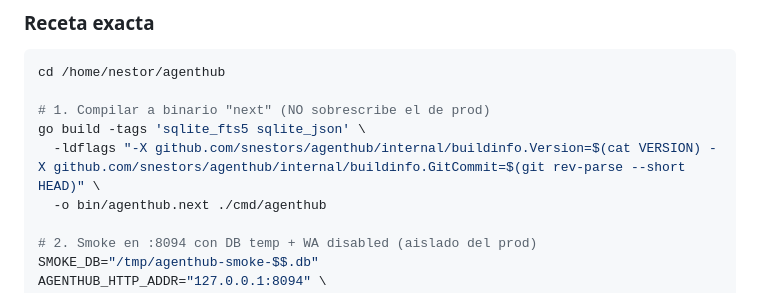
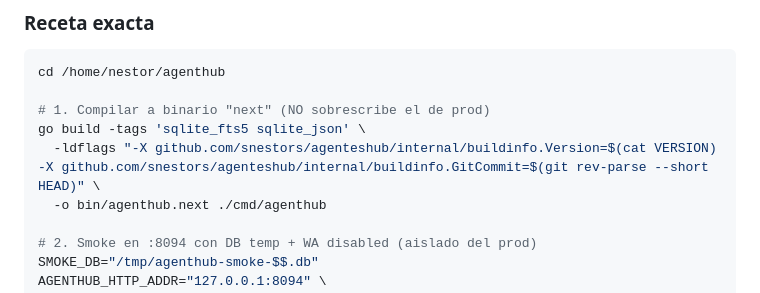
Before and after one commit to snestors/agenteshub, a Markdown page: CLAUDE.md, the part around the change. Rendered like a GitHub page.

Commit message:
fix: correct go module path in deploy-safe-restart ldflags
The skill and CLAUDE.md recipe both pointed at
github.com/snestors/agenthub/internal/buildinfo, but the actual
module is github.com/snestors/agenteshub (see go.mod). Wrong
ldflag targets are dropped silently by the linker, so the binary
ended up with Version="dev" GitCommit="unknown" with no error.
Discovered while testing the new release flow.

```diff
--- a/CLAUDE.md
+++ b/CLAUDE.md
@@ -37,7 +37,7 @@ cd /home/nestor/agenthub
 
 # 1. Compilar a binario "next" (NO sobrescribe el de prod)
 go build -tags 'sqlite_fts5 sqlite_json' \
-  -ldflags "-X github.com/snestors/agenthub/internal/buildinfo.Version=$(cat VERSION) -X github.com/snestors/agenthub/internal/buildinfo.GitCommit=$(git rev-parse --short HEAD)" \
+  -ldflags "-X github.com/snestors/agenteshub/internal/buildinfo.Version=$(cat VERSION) -X github.com/snestors/agenteshub/internal/buildinfo.GitCommit=$(git rev-parse --short HEAD)" \
   -o bin/agenthub.next ./cmd/agenthub
 
 # 2. Smoke en :8094 con DB temp + WA disabled (aislado del prod)
```
Also changed, not shown: 1 other file.
